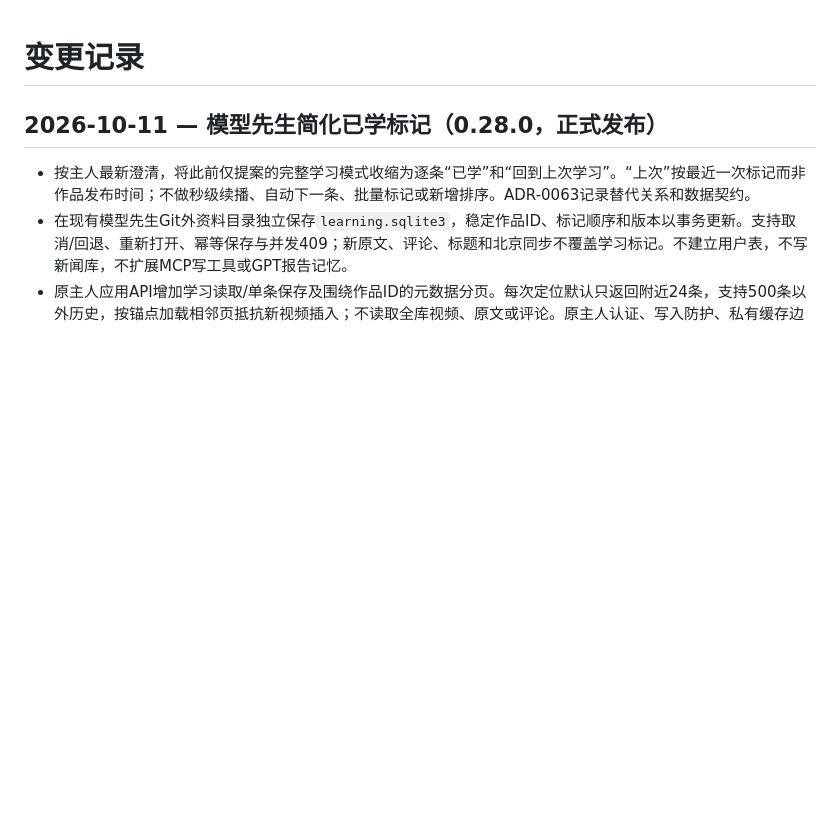
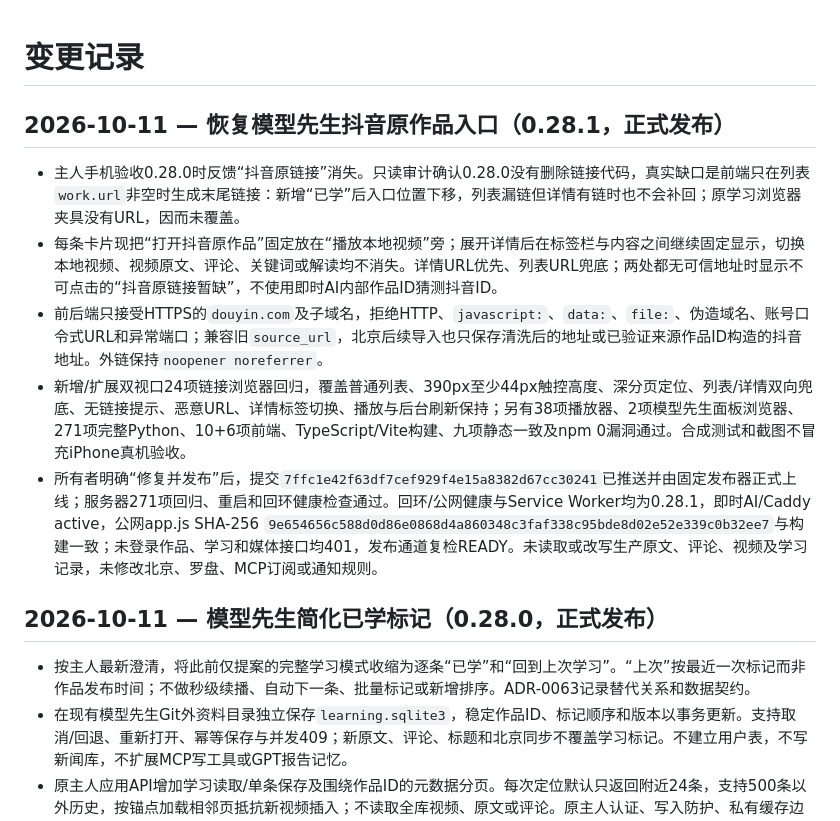
Before and after one commit to wangbaocheng123-hash/instant-ai-finance, a Markdown page: CHANGELOG.md, the part around the change. Rendered like a GitHub page; blank space fills up the shorter version.

```diff
--- a/CHANGELOG.md
+++ b/CHANGELOG.md
@@ -1,4 +1,12 @@
 # 变更记录
+
+## 2026-10-11 — 恢复模型先生抖音原作品入口（0.28.1，正式发布）
+
+- 主人手机验收0.28.0时反馈“抖音原链接”消失。只读审计确认0.28.0没有删除链接代码，真实缺口是前端只在列表`work.url`非空时生成末尾链接：新增“已学”后入口位置下移，列表漏链但详情有链时也不会补回；原学习浏览器夹具没有URL，因而未覆盖。
+- 每条卡片现把“打开抖音原作品”固定放在“播放本地视频”旁；展开详情后在标签栏与内容之间继续固定显示，切换本地视频、视频原文、评论、关键词或解读均不消失。详情URL优先、列表URL兜底；两处都无可信地址时显示不可点击的“抖音原链接暂缺”，不使用即时AI内部作品ID猜测抖音ID。
+- 前后端只接受HTTPS的`douyin.com`及子域名，拒绝HTTP、`javascript:`、`data:`、`file:`、伪造域名、账号口令式URL和异常端口；兼容旧`source_url`，北京后续导入也只保存清洗后的地址或已验证来源作品ID构造的抖音地址。外链保持`noopener noreferrer`。
+- 新增/扩展双视口24项链接浏览器回归，覆盖普通列表、390px至少44px触控高度、深分页定位、列表/详情双向兜底、无链接提示、恶意URL、详情标签切换、播放与后台刷新保持；另有38项播放器、2项模型先生面板浏览器、271项完整Python、10+6项前端、TypeScript/Vite构建、九项静态一致及npm 0漏洞通过。合成测试和截图不冒充iPhone真机验收。
+- 所有者明确“修复并发布”后，提交`7ffc1e42f63df7cef929f4e15a8382d67cc30241`已推送并由固定发布器正式上线；服务器271项回归、重启和回环健康检查通过。回环/公网健康与Service Worker均为0.28.1，即时AI/Caddy active，公网app.js SHA-256 `9e654656c588d0d86e0868d4a860348c3faf338c95bde8d02e52e339c0b32ee7`与构建一致；未登录作品、学习和媒体接口均401，发布通道复检READY。未读取或改写生产原文、评论、视频及学习记录，未修改北京、罗盘、MCP订阅或通知规则。
 
 ## 2026-10-11 — 模型先生简化已学标记（0.28.0，正式发布）
 
```
Also changed, not shown: STATUS.md (+10 -4 lines), TASKS.md (+2 -0 lines).
